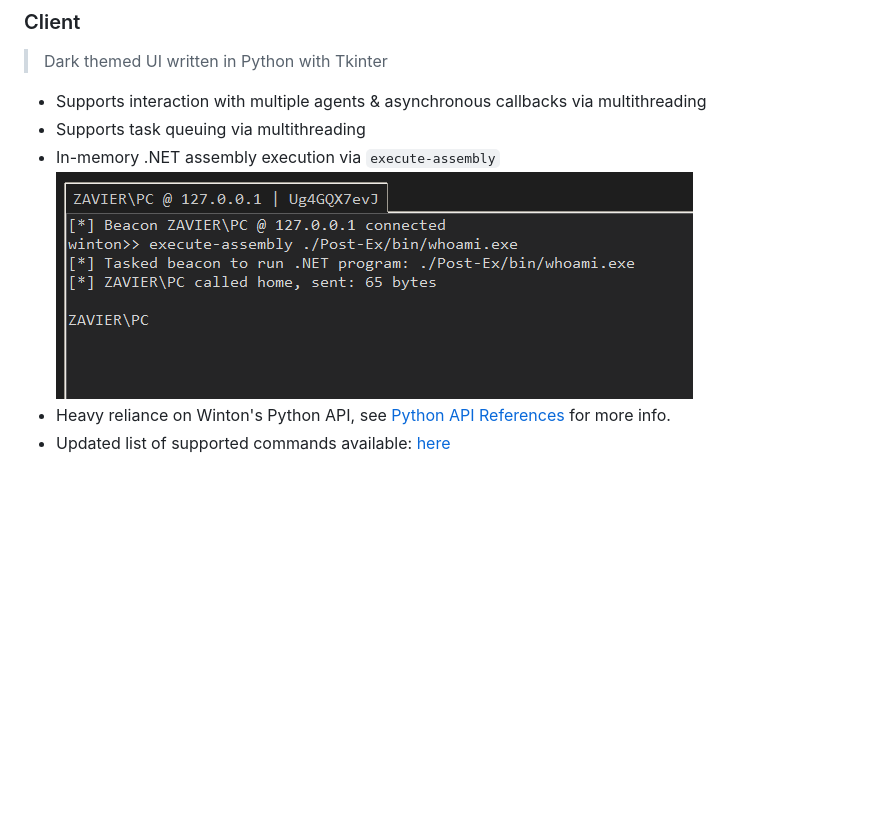
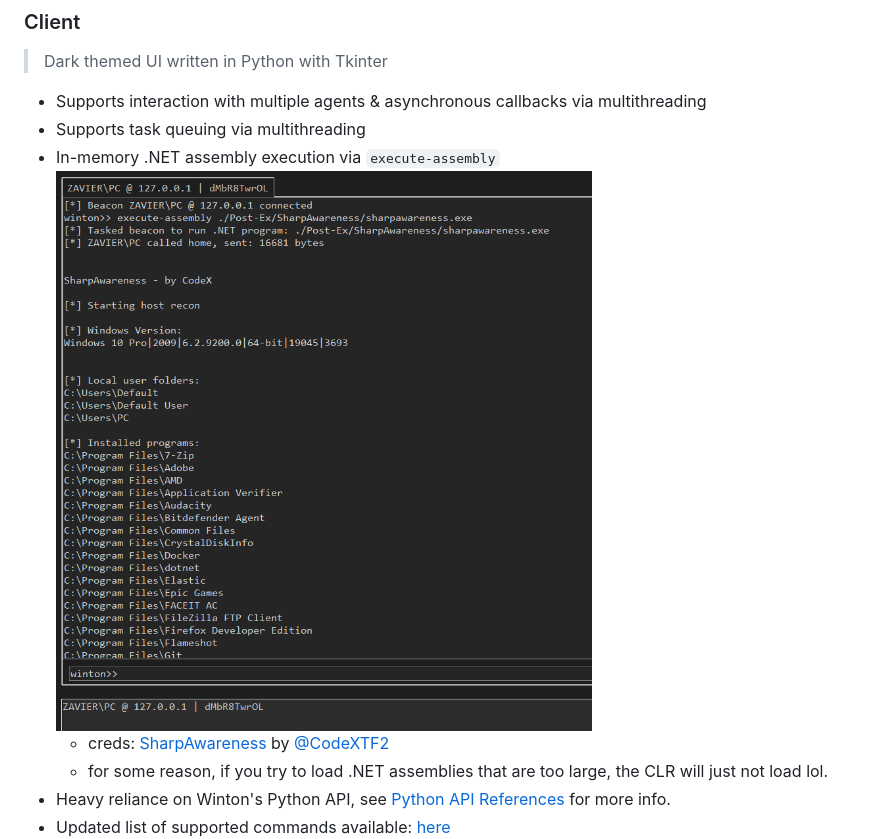
Before and after one commit to gatariee/Winton, a Markdown page: README.md, the part around the change. Drawn GitHub-style; pictures changed too: assets/execute_assembly.png; blank space fills up the shorter version.

Commit message:
proper readme

```diff
--- a/README.md
+++ b/README.md
@@ -58,6 +58,8 @@ Winton is an open-source cross-platform C2 framework written for the purposes of
 - Supports task queuing via multithreading
 - In-memory .NET assembly execution via `execute-assembly`
 ![execute-assembly](./assets/execute_assembly.png)
+  - creds: [SharpAwareness](https://github.com/CodeXTF2/SharpAwareness) by [@CodeXTF2](https://twitter.com/codex_tf2)
+  - for some reason, if you try to load .NET assemblies that are too large, the CLR will just not load lol.
 - Heavy reliance on Winton's Python API, see [Python API References](#python-api-references) for more info.
 - Updated list of supported commands available: [here](./client/Winton/globals.py#)
 ![Help](./assets/Client_help.png)
```
Also changed, not shown: 2 other files.
